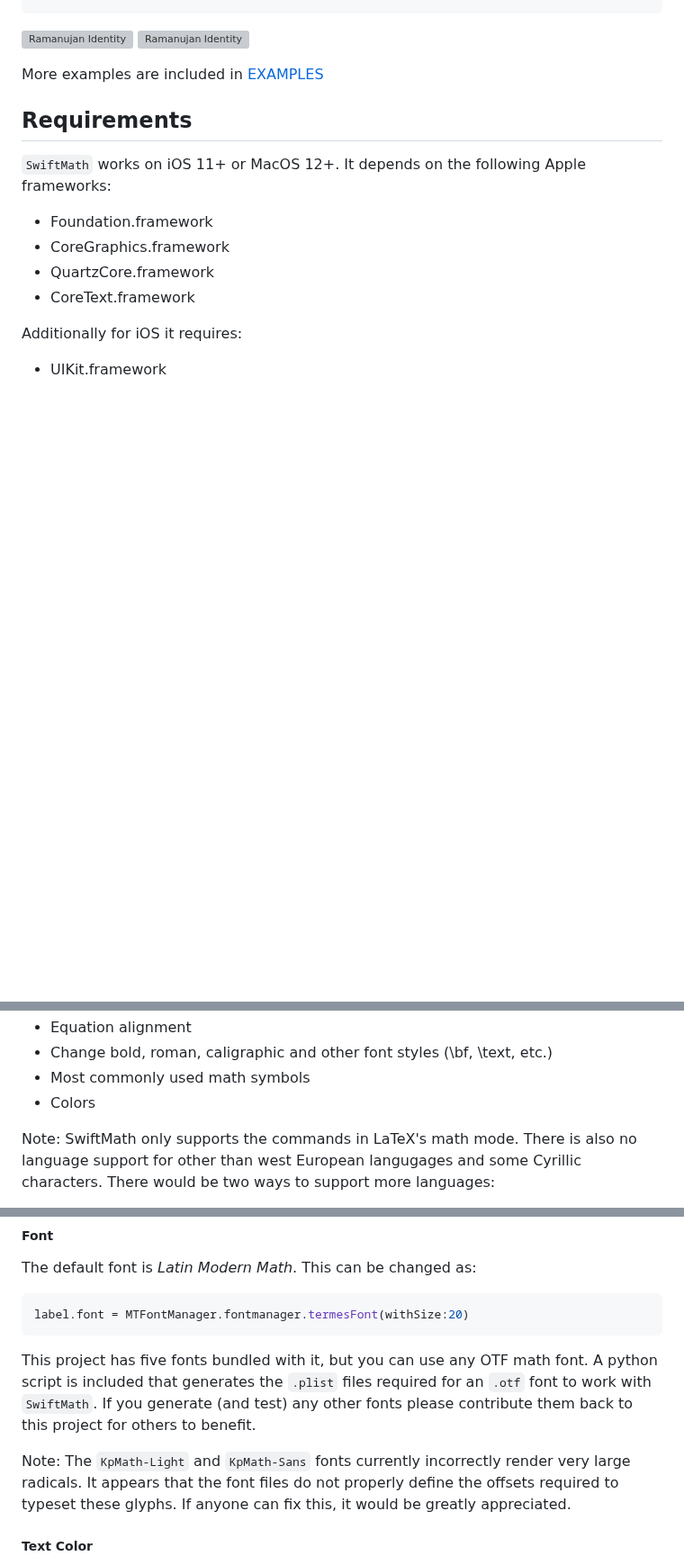
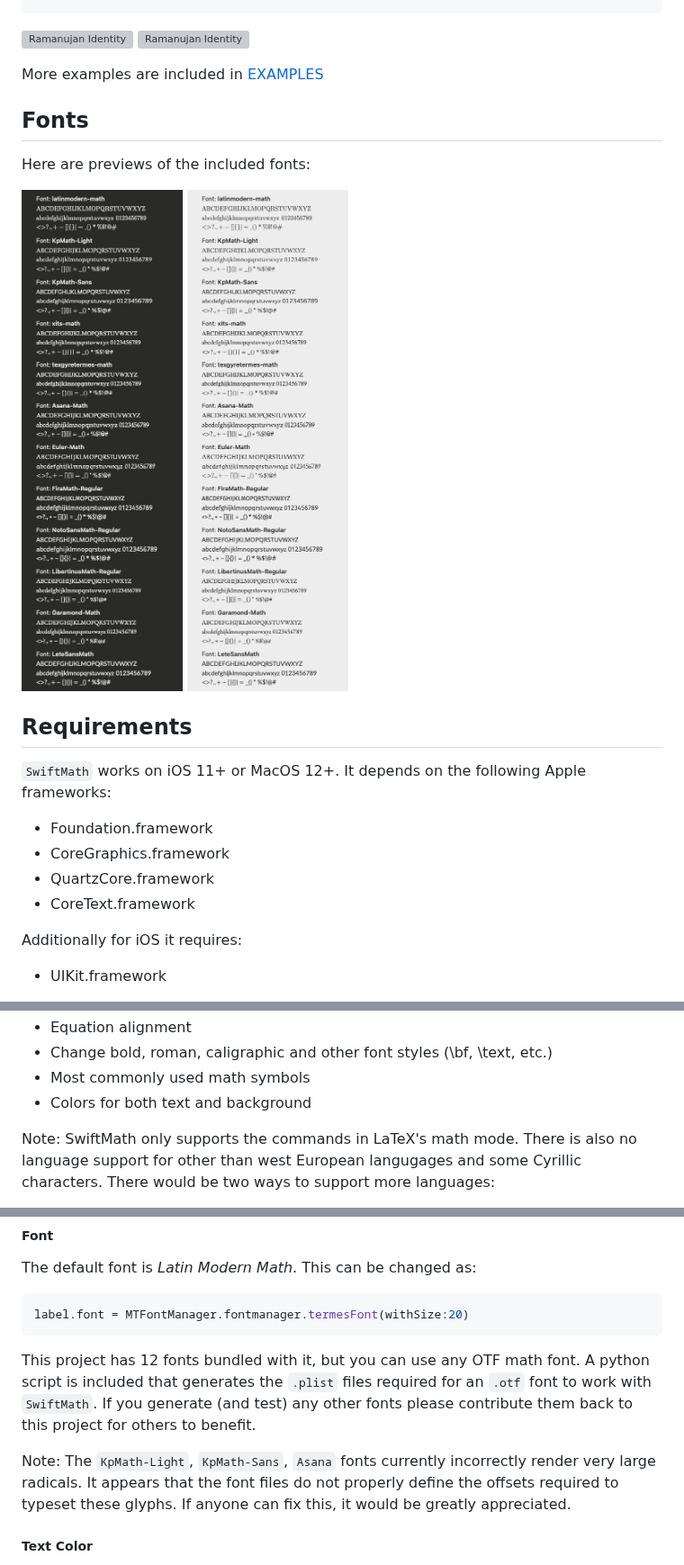
Before and after one commit to mgriebling/SwiftMath, a Markdown page: README.md, 3 parts joined by grey strips. Shown at 90% size. Rendered like a GitHub page; pictures changed too: img/FontsPreview.png (added), img/FontsPreviewLight.png (added); blank space fills up the shorter version; grey boxes are pictures that could not be loaded.

Commit message:
Added fonts and provided previews.

````diff
--- a/README.md
+++ b/README.md
@@ -54,6 +54,12 @@ f(x) = \int\limits_{-\infty}^\infty\!\hat f(\xi)\,e^{2 \pi i \xi x}\,\mathrm{d}\
 ![Ramanujan Identity](img/ramanujan-dark.png#gh-dark-mode-only)
 
 More examples are included in [EXAMPLES](EXAMPLES.md)
+
+## Fonts
+Here are previews of the included fonts:
+
+![](img/FontsPreview.png#gh-dark-mode-only)
+![](img/FontsPreviewLight.png#gh-light-mode-only)
 
 ## Requirements
 `SwiftMath` works on iOS 11+ or MacOS 12+. It depends
@@ -170,7 +176,7 @@ This is a list of formula types that the library currently supports:
 * Equation alignment
 * Change bold, roman, caligraphic and other font styles (\\bf, \\text, etc.)
 * Most commonly used math symbols
-* Colors
+* Colors for both text and background
 
 Note: SwiftMath only supports the commands in LaTeX's math mode. There is
 also no language support for other than west European langugages and some
@@ -225,13 +231,15 @@ The default font is *Latin Modern Math*. This can be changed as:
 label.font = MTFontManager.fontmanager.termesFont(withSize:20)
 ```
 
-This project has five fonts bundled with it, but you can use any OTF math
+This project has 12 fonts bundled with it, but you can use any OTF math
 font. A python script is included that generates the `.plist` files
 required for an `.otf` font to work with `SwiftMath`.  If you generate
 (and test) any other fonts please contribute them back to this project for
 others to benefit.
 
-Note: The `KpMath-Light` and `KpMath-Sans` fonts currently incorrectly
+
+
+Note: The `KpMath-Light`, `KpMath-Sans`, `Asana` fonts currently incorrectly
 render very large radicals. It appears that the font files do
 not properly define the offsets required to typeset these glyphs.  If
 anyone can fix this, it would be greatly appreciated.
````
Also changed, not shown: 16 other files.
